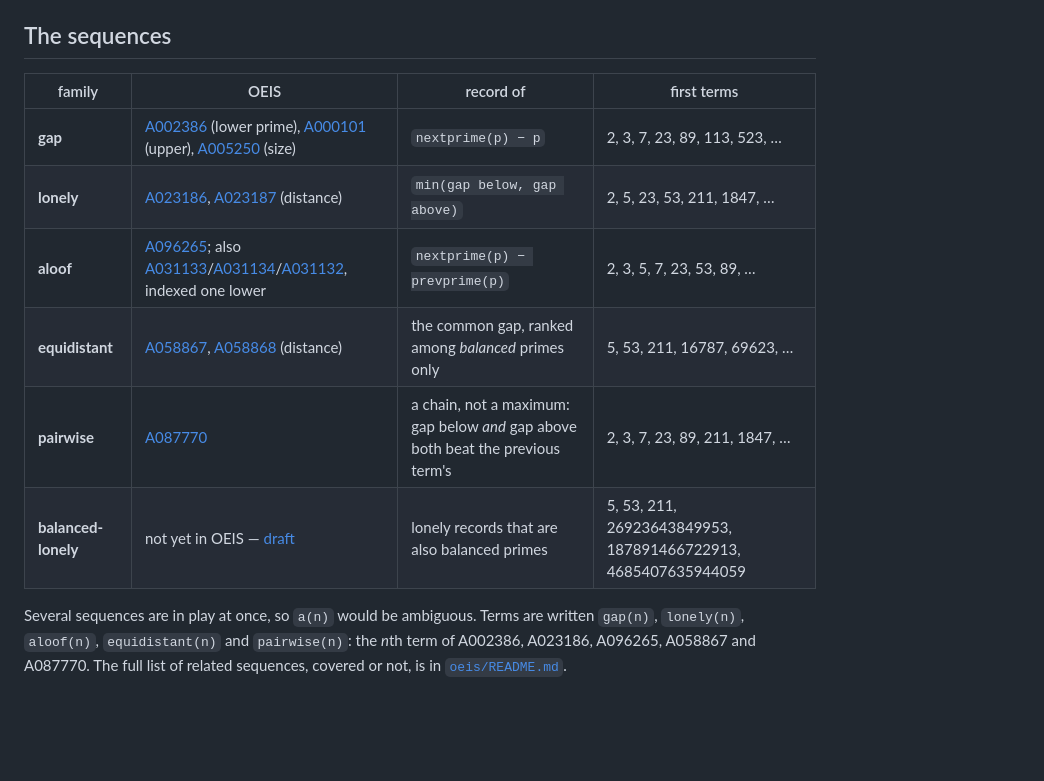
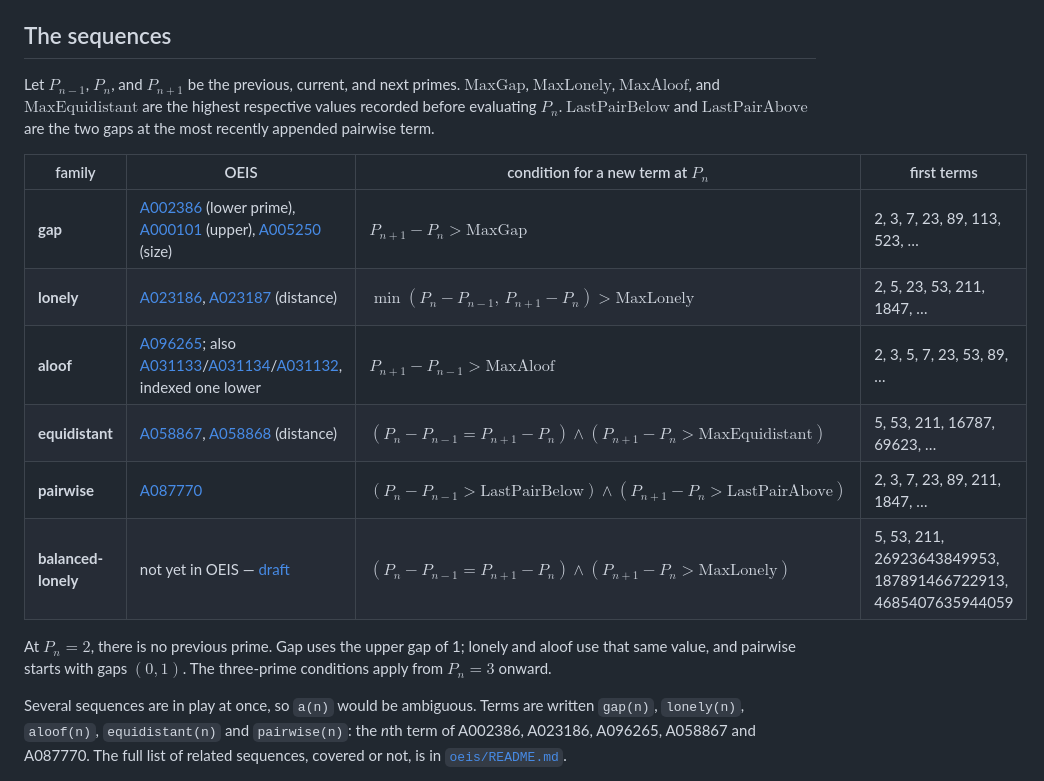
Before and after one commit to mckoss/prime-scanner, a Markdown page: README.md, the part around the change. Rendered like a GitHub page; blank space fills up the shorter version.

Commit message:
Document prime sequence conditions in standard notation
Define the prime window and prior record state, then show each sequence's exact admission condition in the README table. Explain the initial terms at 2, where no preceding prime exists.

```diff
--- a/README.md
+++ b/README.md
@@ -26,14 +26,24 @@ Where that stands, and what is being submitted, is in
 
 ## The sequences
 
-| family | OEIS | record of | first terms |
-|--------|------|-----------|-------------|
-| **gap** | [A002386](https://oeis.org/A002386) (lower prime), [A000101](https://oeis.org/A000101) (upper), [A005250](https://oeis.org/A005250) (size) | `nextprime(p) − p` | 2, 3, 7, 23, 89, 113, 523, … |
-| **lonely** | [A023186](https://oeis.org/A023186), [A023187](https://oeis.org/A023187) (distance) | `min(gap below, gap above)` | 2, 5, 23, 53, 211, 1847, … |
-| **aloof** | [A096265](https://oeis.org/A096265); also [A031133](https://oeis.org/A031133)/[A031134](https://oeis.org/A031134)/[A031132](https://oeis.org/A031132), indexed one lower | `nextprime(p) − prevprime(p)` | 2, 3, 5, 7, 23, 53, 89, … |
-| **equidistant** | [A058867](https://oeis.org/A058867), [A058868](https://oeis.org/A058868) (distance) | the common gap, ranked among *balanced* primes only | 5, 53, 211, 16787, 69623, … |
-| **pairwise** | [A087770](https://oeis.org/A087770) | a chain, not a maximum: gap below *and* gap above both beat the previous term's | 2, 3, 7, 23, 89, 211, 1847, … |
-| **balanced-lonely** | not yet in OEIS — [draft](oeis/submit/edits.yaml) | lonely records that are also balanced primes | 5, 53, 211, 26923643849953, 187891466722913, 4685407635944059 |
+Let $P_{n-1}$, $P_n$, and $P_{n+1}$ be the previous, current, and next
+primes. $\mathrm{MaxGap}$, $\mathrm{MaxLonely}$, $\mathrm{MaxAloof}$, and
+$\mathrm{MaxEquidistant}$ are the highest respective values recorded before
+evaluating $P_n$. $\mathrm{LastPairBelow}$ and $\mathrm{LastPairAbove}$ are the
+two gaps at the most recently appended pairwise term.
+
+| family | OEIS | condition for a new term at $P_n$ | first terms |
+|--------|------|---------------------------------|-------------|
+| **gap** | [A002386](https://oeis.org/A002386) (lower prime), [A000101](https://oeis.org/A000101) (upper), [A005250](https://oeis.org/A005250) (size) | $P_{n+1}-P_n > \mathrm{MaxGap}$ | 2, 3, 7, 23, 89, 113, 523, … |
+| **lonely** | [A023186](https://oeis.org/A023186), [A023187](https://oeis.org/A023187) (distance) | $\min(P_n-P_{n-1},\,P_{n+1}-P_n) > \mathrm{MaxLonely}$ | 2, 5, 23, 53, 211, 1847, … |
+| **aloof** | [A096265](https://oeis.org/A096265); also [A031133](https://oeis.org/A031133)/[A031134](https://oeis.org/A031134)/[A031132](https://oeis.org/A031132), indexed one lower | $P_{n+1}-P_{n-1} > \mathrm{MaxAloof}$ | 2, 3, 5, 7, 23, 53, 89, … |
+| **equidistant** | [A058867](https://oeis.org/A058867), [A058868](https://oeis.org/A058868) (distance) | $(P_n-P_{n-1}=P_{n+1}-P_n) \land (P_{n+1}-P_n > \mathrm{MaxEquidistant})$ | 5, 53, 211, 16787, 69623, … |
+| **pairwise** | [A087770](https://oeis.org/A087770) | $(P_n-P_{n-1} > \mathrm{LastPairBelow}) \land (P_{n+1}-P_n > \mathrm{LastPairAbove})$ | 2, 3, 7, 23, 89, 211, 1847, … |
+| **balanced-lonely** | not yet in OEIS — [draft](oeis/submit/edits.yaml) | $(P_n-P_{n-1}=P_{n+1}-P_n) \land (P_{n+1}-P_n > \mathrm{MaxLonely})$ | 5, 53, 211, 26923643849953, 187891466722913, 4685407635944059 |
+
+At $P_n=2$, there is no previous prime. Gap uses the upper gap of 1; lonely
+and aloof use that same value, and pairwise starts with gaps $(0,1)$. The
+three-prime conditions apply from $P_n=3$ onward.
 
 Several sequences are in play at once, so `a(n)` would be ambiguous. Terms are
 written `gap(n)`, `lonely(n)`, `aloof(n)`, `equidistant(n)` and `pairwise(n)`:
```
